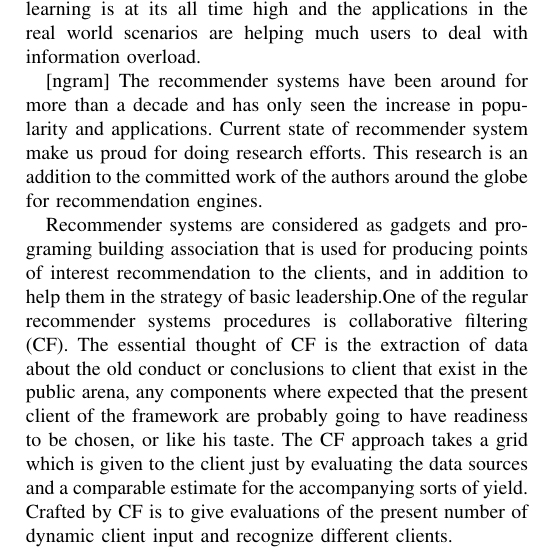
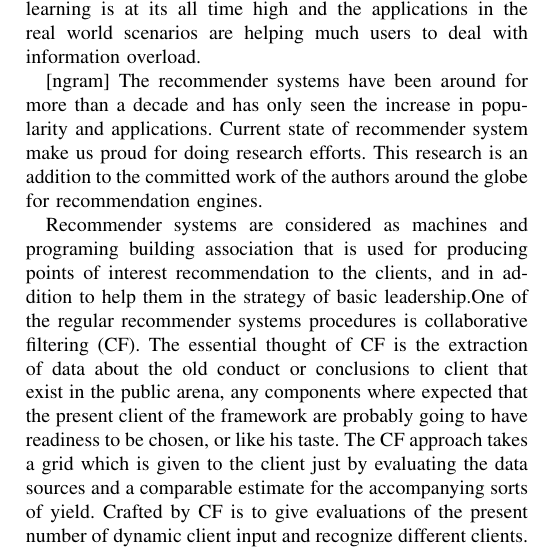
Before and after one commit to thebali/research2, a LaTeX paper (RP1/conference_format/document.tex): part of one column of page 1 of 5, cut so that both start at the same text. Compiled offline with pdfLaTeX.

Commit message:
Auto-committing 'document.tex'

```diff
--- a/RP1/conference_format/document.tex
+++ b/RP1/conference_format/document.tex
@@ -214,7 +214,7 @@ The interest in this area of machine learning is at its all time high and the ap
 The recommender systems have been around for more than a decade and has only seen the increase in popularity and applications.
 Current state of recommender system make us proud for doing research efforts. This research is an addition to the committed work of the authors around the globe for recommendation engines.
 
-Recommender systems are considered as gadgets and programing building association that is used for producing points of interest recommendation to the clients, and in addition to help them in the strategy of basic leadership.One of the regular recommender systems procedures is collaborative filtering (CF). The essential thought of CF is the extraction of data about the old conduct or conclusions to client that exist in the public arena, any components where expected that the present client of the framework are probably going to have readiness to be chosen, or like his taste. The CF approach takes a grid which is given to the client just by evaluating the data sources and a comparable estimate for the accompanying sorts of yield. Crafted by CF is to give evaluations of the present number of dynamic client input and recognize different clients.
+Recommender systems are considered as machines and programing building association that is used for producing points of interest recommendation to the clients, and in addition to help them in the strategy of basic leadership.One of the regular recommender systems procedures is collaborative filtering (CF). The essential thought of CF is the extraction of data about the old conduct or conclusions to client that exist in the public arena, any components where expected that the present client of the framework are probably going to have readiness to be chosen, or like his taste. The CF approach takes a grid which is given to the client just by evaluating the data sources and a comparable estimate for the accompanying sorts of yield. Crafted by CF is to give evaluations of the present number of dynamic client input and recognize different clients.
 
 At that point, it accomplishes correlation procedure to get to the nearest person for the active user benevolent for any comparative inclinations with the active user. These days, Collaborative filtering can be grouped into three principal classifications as appeared in Figure l.There is a solid assemblage of research that has been directed in these three fundamental methods model-based, memory based and hybrid based strategies. In memory based model, the framework tries to discover clients who take after the present dynamic client inclinations and is used to foresee the present dynamic client inclinations. That is, memory-based technique is a compelling way and simple to actualize, which is utilized: neighborhood-based CF, thing based, client based and top-N. As to the idea of the model based, there is a rendition to assemble a model based on the assessment information or a portion of the extraction of infonnation from the dataset and used to assemble a model to make proposals without the need of utilizing the informational collection at once. While hybrid based is a blend between the two past strategies, it takes preferences of the highlights of memory and keep away from hindrances of the highlights of the model. The use of the CF is utilized as a part of various investigations taking care of the collaborative filtering in numerous fields, for example, internet business, promoting , e-Learning , social organizing locales and also in the advertising of books, motion pictures furthermore, music, daily paper, TV programs, and benefit focuses that incorporate travel, tourism, Customer Relationship Management, machine learning, and systems offers administrations.
 
```
